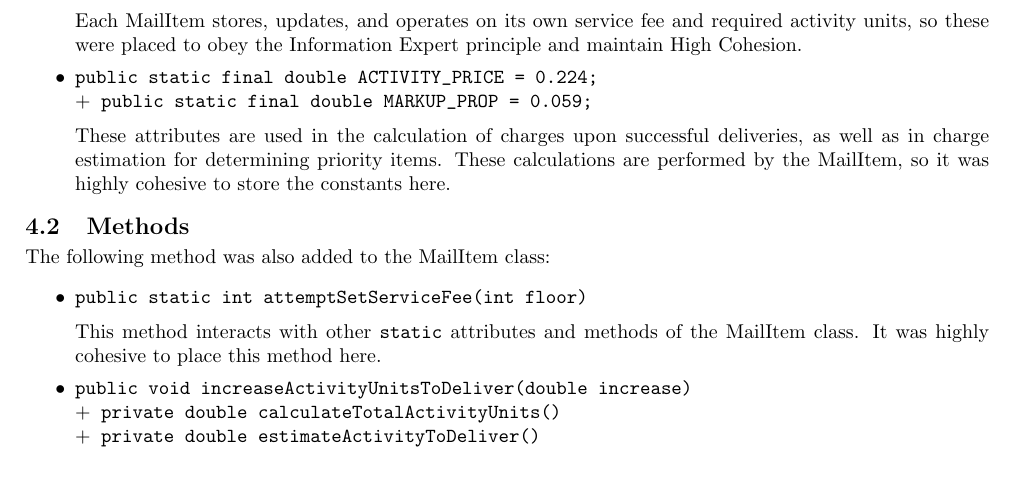
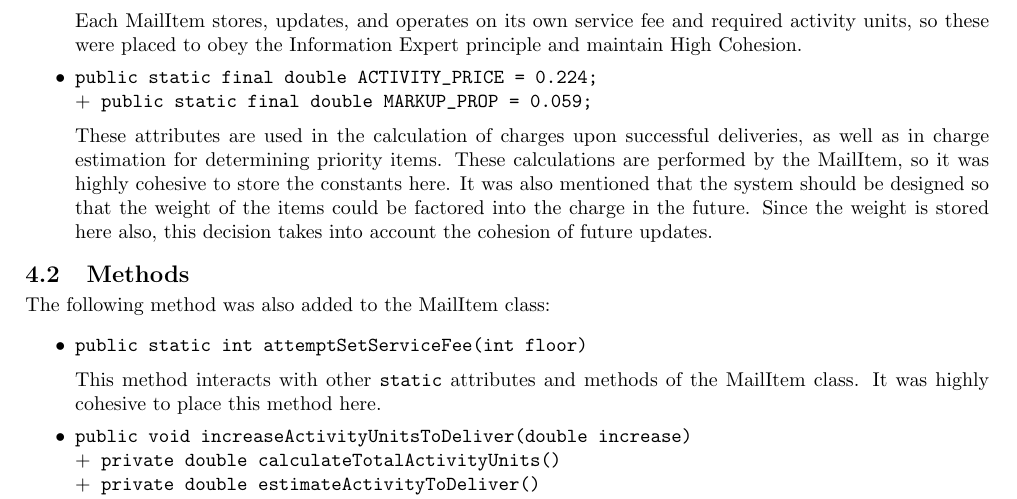
Before and after one commit to lucas-fern/SWEN30006, a LaTeX document (project-1/report/report.tex): part of page 2 of 2, cut so that both start at the same text, the shorter picture padded with empty space. Compiled offline with pdfLaTeX.

Commit message:
justified refactor in report by considering future changes to charge calc.

```diff
--- a/project-1/report/report.tex
+++ b/project-1/report/report.tex
@@ -65,7 +65,7 @@ The following attributes were added to the MailItem class:
     Each MailItem stores, updates, and operates on its own service fee and required activity units, so these were placed to obey the Information Expert principle and maintain High Cohesion.
     \item \verb|public static final double ACTIVITY_PRICE = 0.224;|\\
     +\verb| public static final double MARKUP_PROP = 0.059;|\\[2mm]
-    These attributes are used in the calculation of charges upon successful deliveries, as well as in charge estimation for determining priority items. These calculations are performed by the MailItem, so it was highly cohesive to store the constants here.
+    These attributes are used in the calculation of charges upon successful deliveries, as well as in charge estimation for determining priority items. These calculations are performed by the MailItem, so it was highly cohesive to store the constants here. It was also mentioned that the system should be designed so that the weight of the items could be factored into the charge in the future. Since the weight is stored here also, this decision takes into account the cohesion of future updates.
 \end{itemize}
 \subsection{Methods}
 The following method was also added to the MailItem class:
```
Also changed, not shown: project-1/report/report.pdf.
